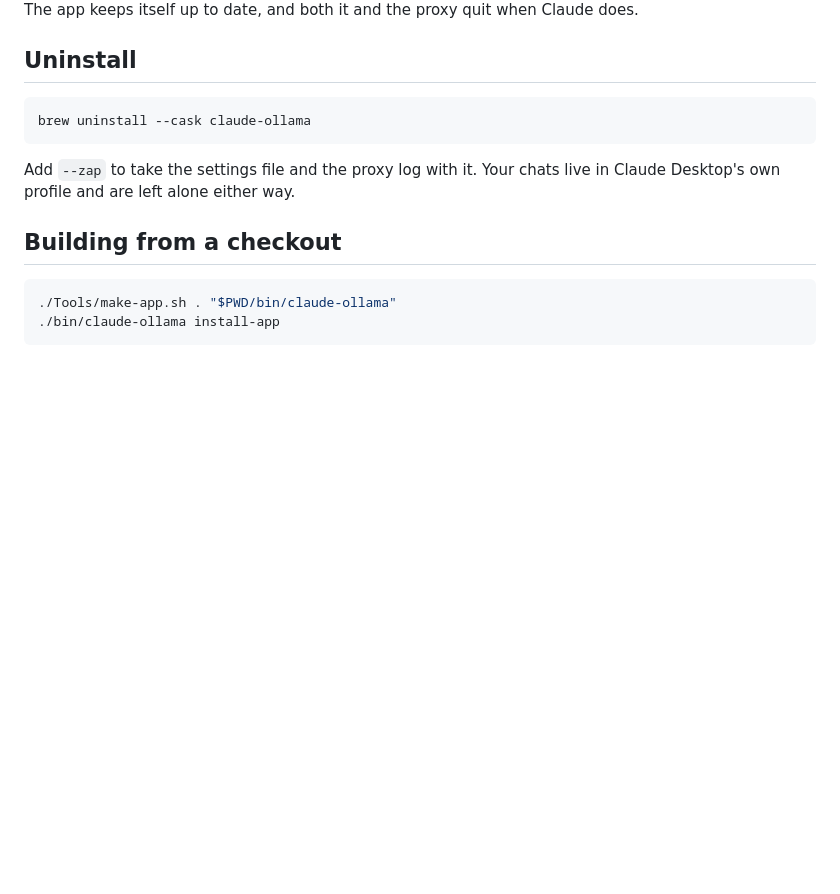
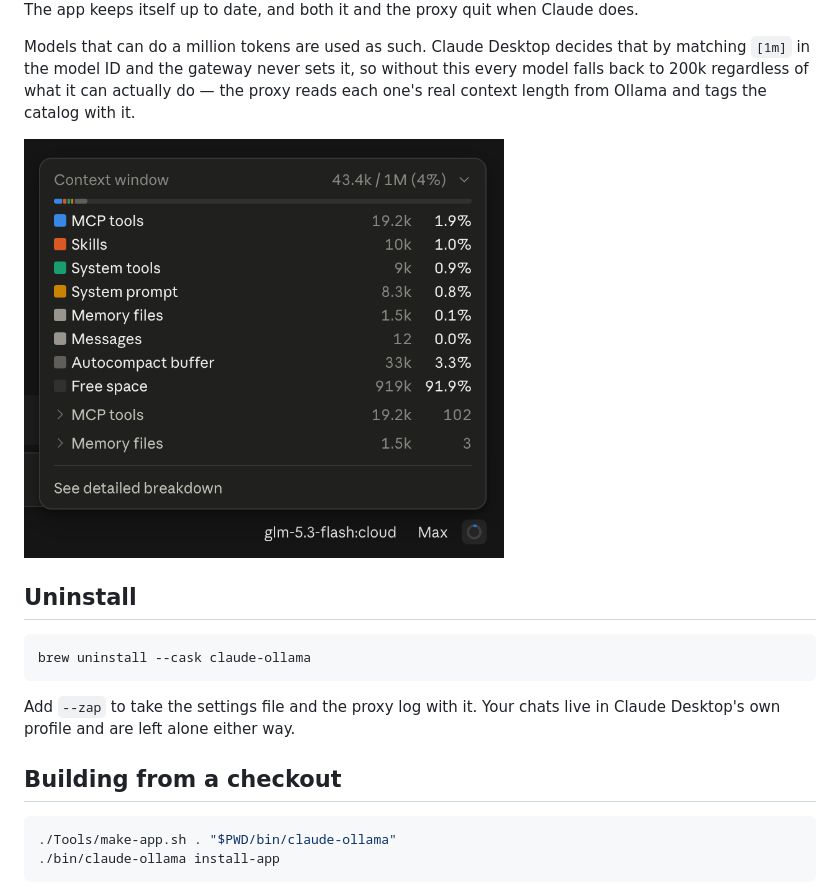
Before and after one commit to aaditya-v-more/claude-ollama, a Markdown page: README.md, the part around the change. GitHub-like rendering; pictures changed too: docs/images/context-window-1m.png (added); blank space fills up the shorter version.

Commit message:
Show a model reporting the million tokens it has
The context tagging is the part of this that is hardest to take on trust and
easiest to show: a cloud model reading 43.4k of 1M, where without it the same
model reads 200k. In the README beside the claim, and on the page under it.

````diff
--- a/README.md
+++ b/README.md
@@ -39,6 +39,14 @@ and will take a new one, applied the next time Claude starts.
 The app keeps itself up to date, and both it and the proxy quit when Claude
 does.
 
+Models that can do a million tokens are used as such. Claude Desktop decides
+that by matching `[1m]` in the model ID and the gateway never sets it, so
+without this every model falls back to 200k regardless of what it can actually
+do — the proxy reads each one's real context length from Ollama and tags the
+catalog with it.
+
+<img src="docs/images/context-window-1m.png" alt="Claude's context window readout showing 43.4k of 1M used, 919k free, on the model glm-5.3-flash:cloud." width="480">
+
 ## Uninstall
 
 ```sh
````
Also changed, not shown: 1 other file.
